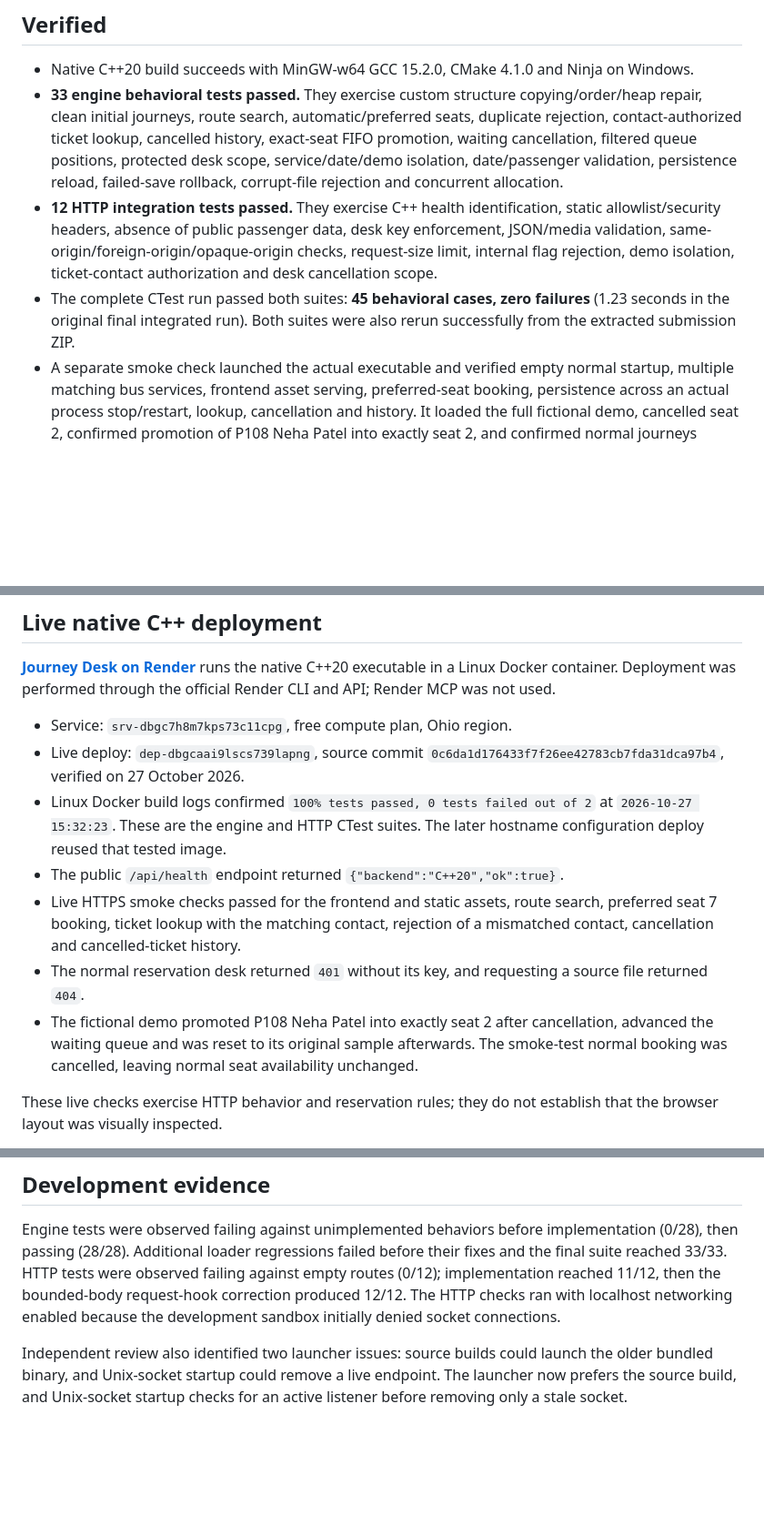
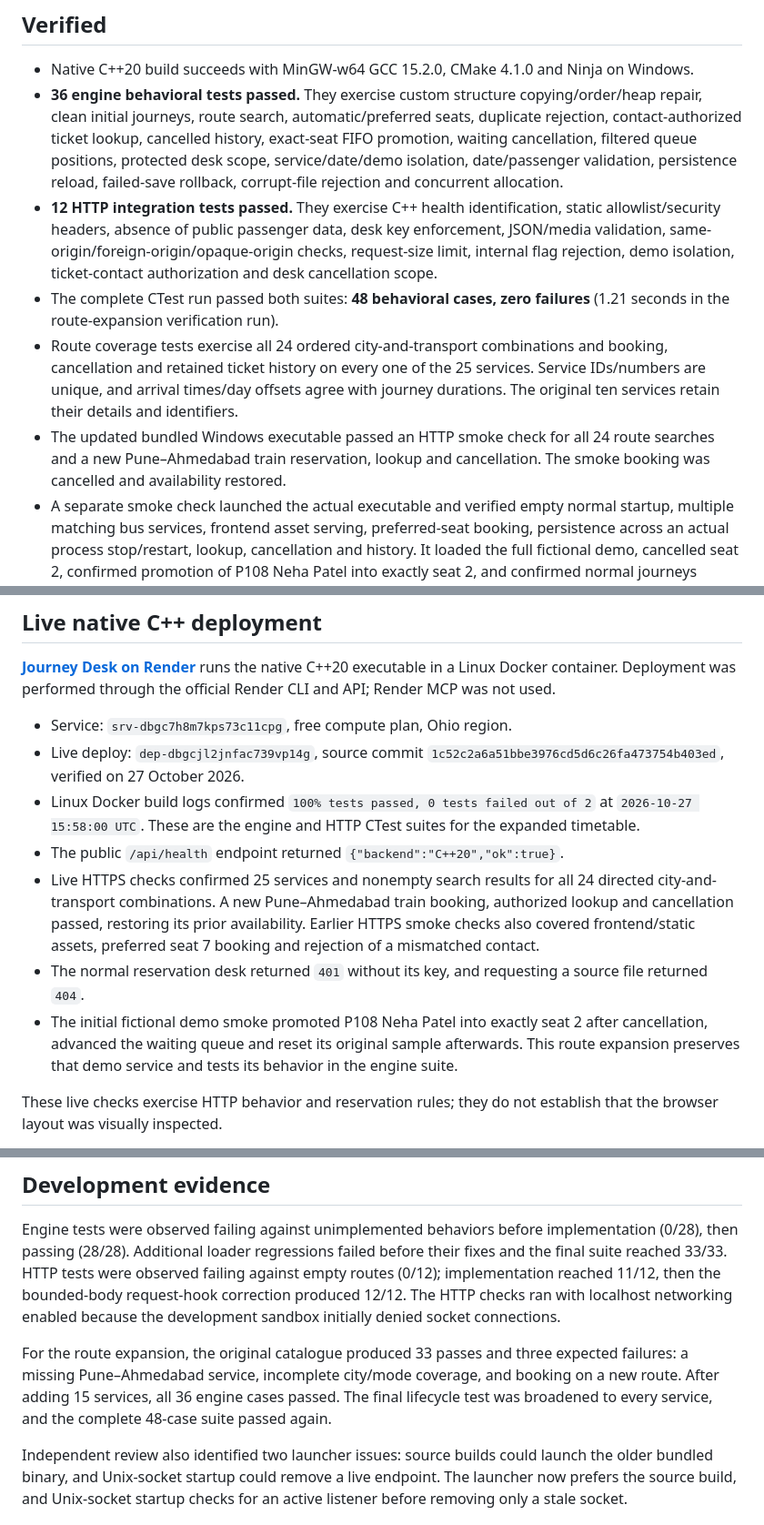
Before and after one commit to Vaibhav221207/journeydesk, a Markdown page: VERIFICATION.md, 3 parts joined by grey strips. Shown at 91% size. Drawn GitHub-style; blank space fills up the shorter version.

Commit message:
Record expanded timetable deployment and 48 passing checks [skip render]

```diff
--- a/VERIFICATION.md
+++ b/VERIFICATION.md
@@ -3,9 +3,11 @@
 ## Verified
 
 - Native C++20 build succeeds with MinGW-w64 GCC 15.2.0, CMake 4.1.0 and Ninja on Windows.
-- **33 engine behavioral tests passed.** They exercise custom structure copying/order/heap repair, clean initial journeys, route search, automatic/preferred seats, duplicate rejection, contact-authorized ticket lookup, cancelled history, exact-seat FIFO promotion, waiting cancellation, filtered queue positions, protected desk scope, service/date/demo isolation, date/passenger validation, persistence reload, failed-save rollback, corrupt-file rejection and concurrent allocation.
+- **36 engine behavioral tests passed.** They exercise custom structure copying/order/heap repair, clean initial journeys, route search, automatic/preferred seats, duplicate rejection, contact-authorized ticket lookup, cancelled history, exact-seat FIFO promotion, waiting cancellation, filtered queue positions, protected desk scope, service/date/demo isolation, date/passenger validation, persistence reload, failed-save rollback, corrupt-file rejection and concurrent allocation.
 - **12 HTTP integration tests passed.** They exercise C++ health identification, static allowlist/security headers, absence of public passenger data, desk key enforcement, JSON/media validation, same-origin/foreign-origin/opaque-origin checks, request-size limit, internal flag rejection, demo isolation, ticket-contact authorization and desk cancellation scope.
-- The complete CTest run passed both suites: **45 behavioral cases, zero failures** (1.23 seconds in the original final integrated run). Both suites were also rerun successfully from the extracted submission ZIP.
+- The complete CTest run passed both suites: **48 behavioral cases, zero failures** (1.21 seconds in the route-expansion verification run).
+- Route coverage tests exercise all 24 ordered city-and-transport combinations and booking, cancellation and retained ticket history on every one of the 25 services. Service IDs/numbers are unique, and arrival times/day offsets agree with journey durations. The original ten services retain their details and identifiers.
+- The updated bundled Windows executable passed an HTTP smoke check for all 24 route searches and a new Pune–Ahmedabad train reservation, lookup and cancellation. The smoke booking was cancelled and availability restored.
 - A separate smoke check launched the actual executable and verified empty normal startup, multiple matching bus services, frontend asset serving, preferred-seat booking, persistence across an actual process stop/restart, lookup, cancellation and history. It loaded the full fictional demo, cancelled seat 2, confirmed promotion of P108 Neha Patel into exactly seat 2, and confirmed normal journeys remained unchanged.
 - JavaScript syntax check passed. The interface implementer checked DOM references, CSS/SVG structure and async race behavior; independent source review found no remaining release-blocking issue. Skip-link navigation and stale aborted-response handling were corrected during review.
 - Native Windows executable uses system DLLs only: KERNEL32, msvcrt, SHELL32 and WS2_32. It requires no Python, Node.js, compiler or separately installed C++ runtime to run.
@@ -16,12 +18,12 @@
 **[Journey Desk on Render](https://journeydesk.onrender.com/)** runs the native C++20 executable in a Linux Docker container. Deployment was performed through the official Render CLI and API; Render MCP was not used.
 
 - Service: `srv-dbgc7h8m7kps73c11cpg`, free compute plan, Ohio region.
-- Live deploy: `dep-dbgcaai9lscs739lapng`, source commit `0c6da1d176433f7f26ee42783cb7fda31dca97b4`, verified on 27 October 2026.
-- Linux Docker build logs confirmed `100% tests passed, 0 tests failed out of 2` at `2026-10-27 15:32:23`. These are the engine and HTTP CTest suites. The later hostname configuration deploy reused that tested image.
+- Live deploy: `dep-dbgcjl2jnfac739vp14g`, source commit `1c52c2a6a51bbe3976cd5d6c26fa473754b403ed`, verified on 27 October 2026.
+- Linux Docker build logs confirmed `100% tests passed, 0 tests failed out of 2` at `2026-10-27 15:58:00 UTC`. These are the engine and HTTP CTest suites for the expanded timetable.
 - The public `/api/health` endpoint returned `{"backend":"C++20","ok":true}`.
-- Live HTTPS smoke checks passed for the frontend and static assets, route search, preferred seat 7 booking, ticket lookup with the matching contact, rejection of a mismatched contact, cancellation and cancelled-ticket history.
+- Live HTTPS checks confirmed 25 services and nonempty search results for all 24 directed city-and-transport combinations. A new Pune–Ahmedabad train booking, authorized lookup and cancellation passed, restoring its prior availability. Earlier HTTPS smoke checks also covered frontend/static assets, preferred seat 7 booking and rejection of a mismatched contact.
 - The normal reservation desk returned `401` without its key, and requesting a source file returned `404`.
-- The fictional demo promoted P108 Neha Patel into exactly seat 2 after cancellation, advanced the waiting queue and was reset to its original sample afterwards. The smoke-test normal booking was cancelled, leaving normal seat availability unchanged.
+- The initial fictional demo smoke promoted P108 Neha Patel into exactly seat 2 after cancellation, advanced the waiting queue and reset its original sample afterwards. This route expansion preserves that demo service and tests its behavior in the engine suite.
 
 These live checks exercise HTTP behavior and reservation rules; they do not establish that the browser layout was visually inspected.
 
@@ -30,6 +32,8 @@ The free Render deployment uses **ephemeral local JSON storage**. Booking change
 ## Development evidence
 
 Engine tests were observed failing against unimplemented behaviors before implementation (0/28), then passing (28/28). Additional loader regressions failed before their fixes and the final suite reached 33/33. HTTP tests were observed failing against empty routes (0/12); implementation reached 11/12, then the bounded-body request-hook correction produced 12/12. The HTTP checks ran with localhost networking enabled because the development sandbox initially denied socket connections.
+
+For the route expansion, the original catalogue produced 33 passes and three expected failures: a missing Pune–Ahmedabad service, incomplete city/mode coverage, and booking on a new route. After adding 15 services, all 36 engine cases passed. The final lifecycle test was broadened to every service, and the complete 48-case suite passed again.
 
 Independent review also identified two launcher issues: source builds could launch the older bundled binary, and Unix-socket startup could remove a live endpoint. The launcher now prefers the source build, and Unix-socket startup checks for an active listener before removing only a stale socket.
 
```
Also changed, not shown: HOSTING.md (+1 -1 lines).
